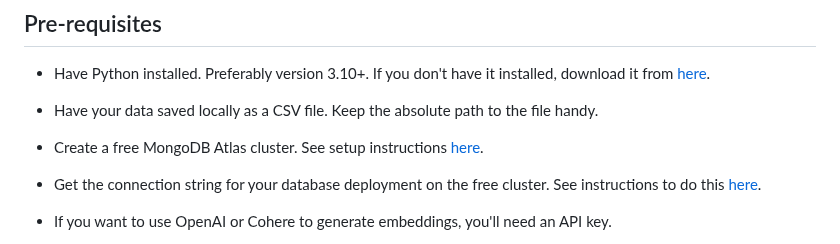
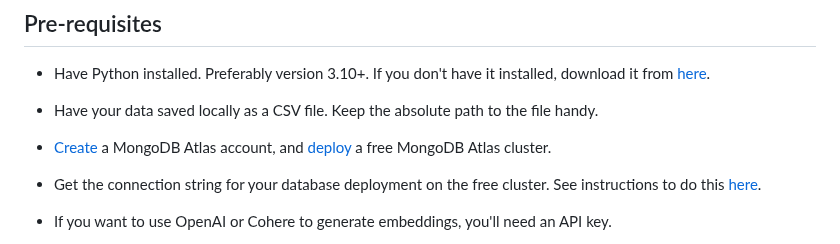
Before and after one commit to mongodb-developer/GenAI-Showcase, a Markdown page: tools/embeddings_generator/README.md, the part around the change. Rendered like a GitHub page.

```diff
--- a/tools/embeddings_generator/README.md
+++ b/tools/embeddings_generator/README.md
@@ -13,7 +13,7 @@ The tool currently supports three embedding models:
 
 * Have your data saved locally as a CSV file. Keep the absolute path to the file handy.
 
-* Create a free MongoDB Atlas cluster. See setup instructions [here](https://www.mongodb.com/docs/atlas/tutorial/deploy-free-tier-cluster/?utm_campaign=devrel&utm_source=workshop&utm_medium=cta&utm_content=github&utm_term=apoorva.joshi).
+* [Create](https://www.mongodb.com/cloud/atlas/register/?utm_campaign=devrel&utm_source=workshop&utm_medium=cta&utm_content=github&utm_term=apoorva.joshi) a MongoDB Atlas account, and  [deploy](https://www.mongodb.com/docs/atlas/tutorial/deploy-free-tier-cluster/) a free MongoDB Atlas cluster.
 
 * Get the connection string for your database deployment on the free cluster. See instructions to do this [here](https://www.mongodb.com/docs/guides/atlas/connection-string/).
 
```
